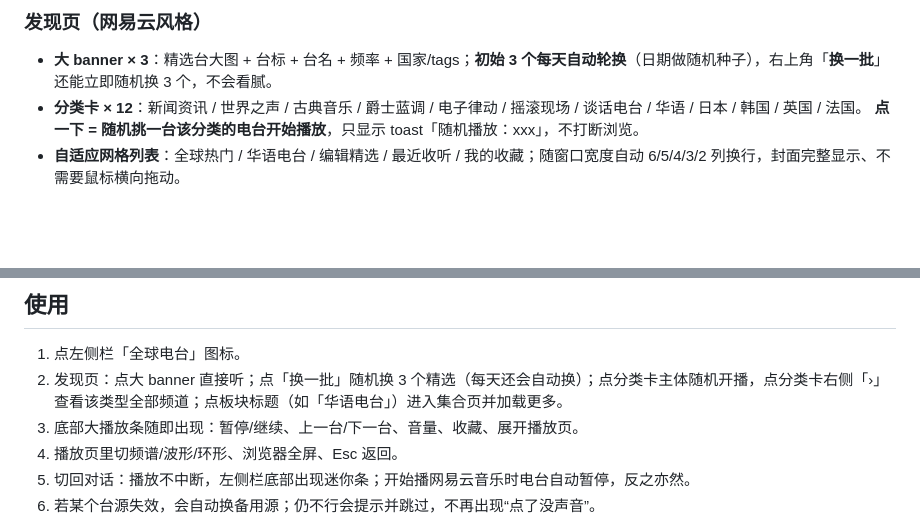
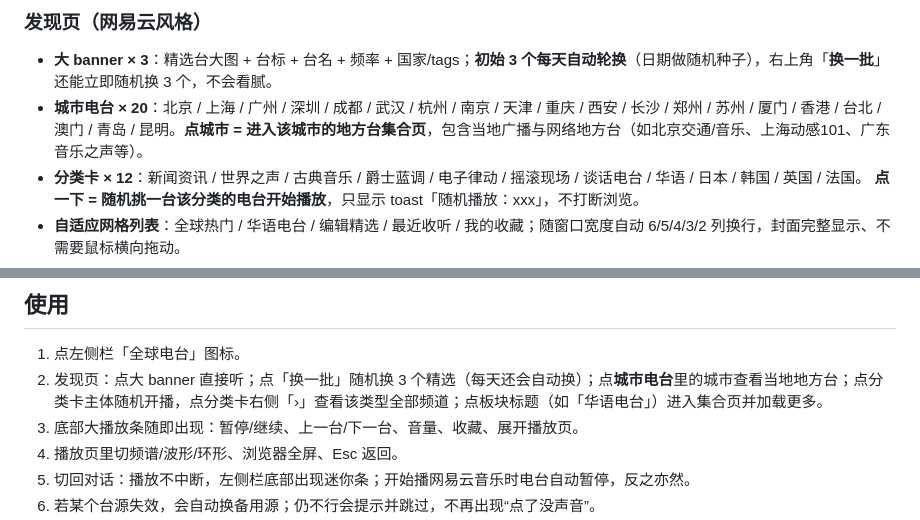
Before and after one commit to zeelinkCN/dsh-global-radio, a Markdown page: README.md, 2 parts joined by grey strips. Drawn GitHub-style; blank space fills up the shorter version.

```diff
--- a/README.md
+++ b/README.md
@@ -33,6 +35,7 @@
 
 ### 发现页（网易云风格）
 - **大 banner × 3**：精选台大图 + 台标 + 台名 + 频率 + 国家/tags；**初始 3 个每天自动轮换**（日期做随机种子），右上角「**换一批**」还能立即随机换 3 个，不会看腻。
+- **城市电台 × 20**：北京 / 上海 / 广州 / 深圳 / 成都 / 武汉 / 杭州 / 南京 / 天津 / 重庆 / 西安 / 长沙 / 郑州 / 苏州 / 厦门 / 香港 / 台北 / 澳门 / 青岛 / 昆明。**点城市 = 进入该城市的地方台集合页**，包含当地广播与网络地方台（如北京交通/音乐、上海动感101、广东音乐之声等）。
 - **分类卡 × 12**：新闻资讯 / 世界之声 / 古典音乐 / 爵士蓝调 / 电子律动 / 摇滚现场 / 谈话电台 / 华语 / 日本 / 韩国 / 英国 / 法国。
   **点一下 = 随机挑一台该分类的电台开始播放**，只显示 toast「随机播放：xxx」，不打断浏览。
 - **自适应网格列表**：全球热门 / 华语电台 / 编辑精选 / 最近收听 / 我的收藏；随窗口宽度自动 6/5/4/3/2 列换行，封面完整显示、不需要鼠标横向拖动。
@@ -160,7 +163,7 @@ git clone https://github.com/zeelinkCN/dsh-global-radio.git
 ## 使用
 
 1. 点左侧栏「全球电台」图标。
-2. 发现页：点大 banner 直接听；点「换一批」随机换 3 个精选（每天还会自动换）；点分类卡主体随机开播，点分类卡右侧「›」查看该类型全部频道；点板块标题（如「华语电台」）进入集合页并加载更多。
+2. 发现页：点大 banner 直接听；点「换一批」随机换 3 个精选（每天还会自动换）；点**城市电台**里的城市查看当地地方台；点分类卡主体随机开播，点分类卡右侧「›」查看该类型全部频道；点板块标题（如「华语电台」）进入集合页并加载更多。
 3. 底部大播放条随即出现：暂停/继续、上一台/下一台、音量、收藏、展开播放页。
 4. 播放页里切频谱/波形/环形、浏览器全屏、Esc 返回。
 5. 切回对话：播放不中断，左侧栏底部出现迷你条；开始播网易云音乐时电台自动暂停，反之亦然。
```
Also changed, not shown: other parts of README.md (+2 -0 lines), docs/CONTRACT.md (+2 -1 lines), docs/screenshot-collection-city.png (added), 3 other files.
